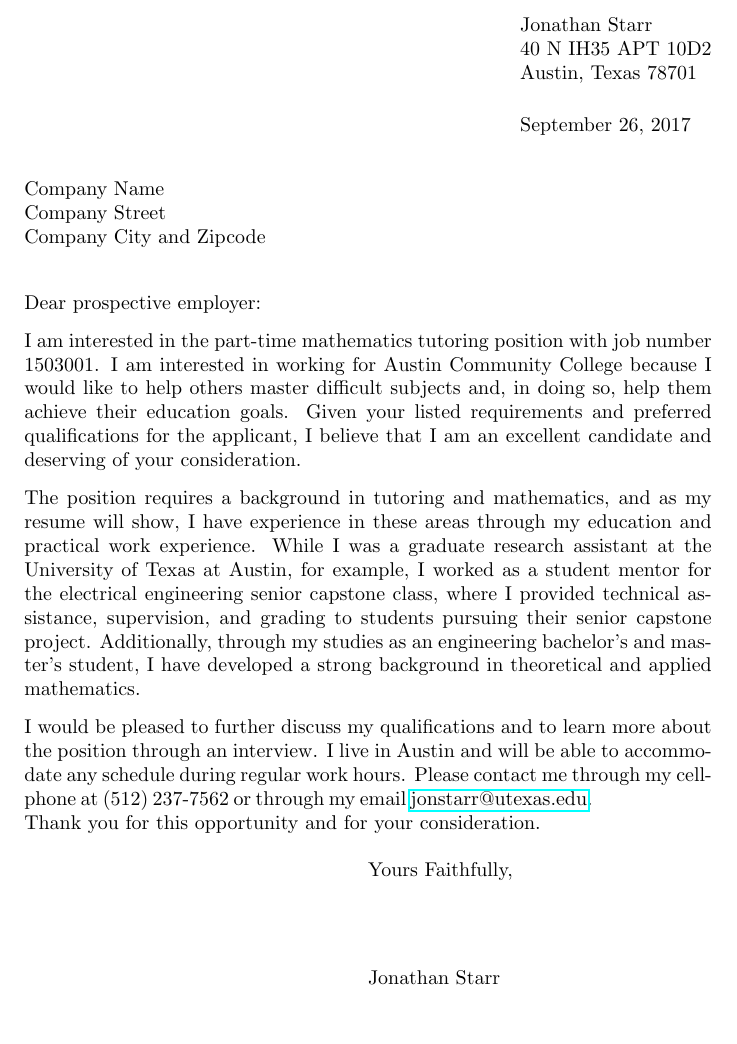
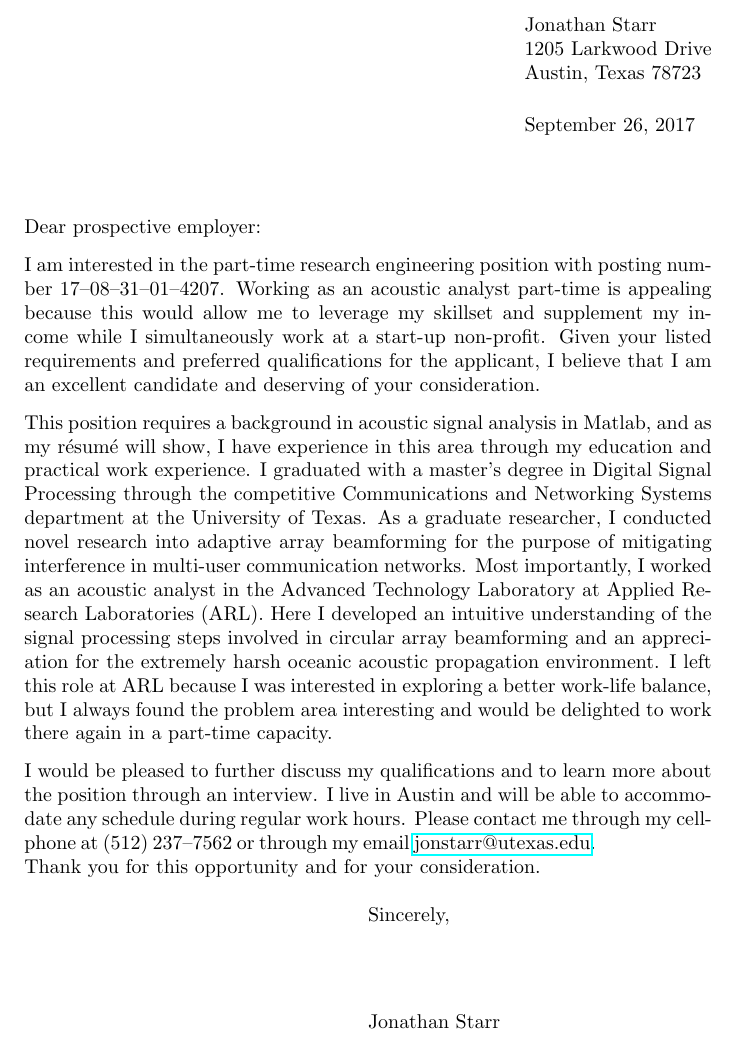
Before and after one commit to jonkensta/resume, a LaTeX letter (cover_letter.tex): part of the page, cut so that both start at the same text. Compiled offline with pdfLaTeX.

Commit message:
Small updates

```diff
--- a/cover_letter.tex
+++ b/cover_letter.tex
@@ -1,36 +1,38 @@
 \documentclass{letter}
 \usepackage{hyperref}
 \signature{Jonathan Starr}
-\address{Jonathan Starr \\ 40 N IH35 APT 10D2 \\ Austin, Texas 78701}
+\address{Jonathan Starr \\ 1205 Larkwood Drive \\ Austin, Texas 78723}
 \begin{document}
 
-\begin{letter}{Company Name \\ Company Street \\ Company City and Zipcode}
+\begin{letter}{}
 \opening{Dear prospective employer:}
 
-I am interested in the part-time mathematics tutoring position with job number 1503001.
-I am interested in working for Austin Community College because
-I would like to help others master difficult subjects and, in doing so,
-help them achieve their education goals.
+I am interested in the part-time research engineering position with posting number 17--08--31--01--4207.
+Working as an acoustic analyst part-time is appealing because this would
+    allow me to leverage my skillset and
+    supplement my income while I simultaneously work at a start-up non-profit.
 Given your listed requirements and preferred qualifications for the applicant,
 I believe that I am an excellent candidate and deserving of your consideration.
 
-The position requires a background in tutoring and mathematics, and as my resume will show,
-I have experience in these areas through my education and practical work experience.
-While I was a graduate research assistant at the University of Texas at Austin, for example,
-I worked as a student mentor for the electrical engineering senior capstone class, where I provided
-technical assistance,
-supervision, and
-grading
-to students pursuing their senior capstone project.
-Additionally, through my studies as an engineering bachelor's and master's student,
-I have developed a strong background in theoretical and applied mathematics.
+This position requires a background in acoustic signal analysis in Matlab, and as my r\'{e}sum\'{e} will show,
+I have experience in this area through my education and practical work experience.
+I graduated with a master's degree in Digital Signal Processing through the competitive Communications and Networking Systems department at the University of Texas.
+As a graduate researcher,
+I conducted novel research into adaptive array beamforming for the purpose of mitigating interference in multi-user communication networks.
+Most importantly,
+I worked as an acoustic analyst in the Advanced Technology Laboratory at Applied Research Laboratories (ARL).
+Here I developed
+    an intuitive understanding of the signal processing steps involved in circular array beamforming and
+    an appreciation for the extremely harsh oceanic acoustic propagation environment.
+I left this role at ARL because I was interested in exploring a better work-life balance, but
+I always found the problem area interesting and would be delighted to work there again in a part-time capacity.
 
 I would be pleased to further discuss my qualifications and to learn more about the position through an interview.
 I live in Austin and will be able to accommodate any schedule during regular work hours.
-Please contact me through my cellphone at (512) 237-7562 or through my email \vbox{\href{mailto:jonstarr@utexas.edu}{jonstarr@utexas.edu}.}
+Please contact me through my cellphone at (512) 237--7562 or through my email \vbox{\href{mailto:jonstarr@utexas.edu}{jonstarr@utexas.edu}.}
 Thank you for this opportunity and for your consideration.
 
-\closing{Yours Faithfully,}
+\closing{Sincerely,}
 
 \encl{r\'{e}sum\'{e} and list of references}
 
```
Also changed, not shown: references.tex (+10 -10 lines), resume.tex (+7 -0 lines).
